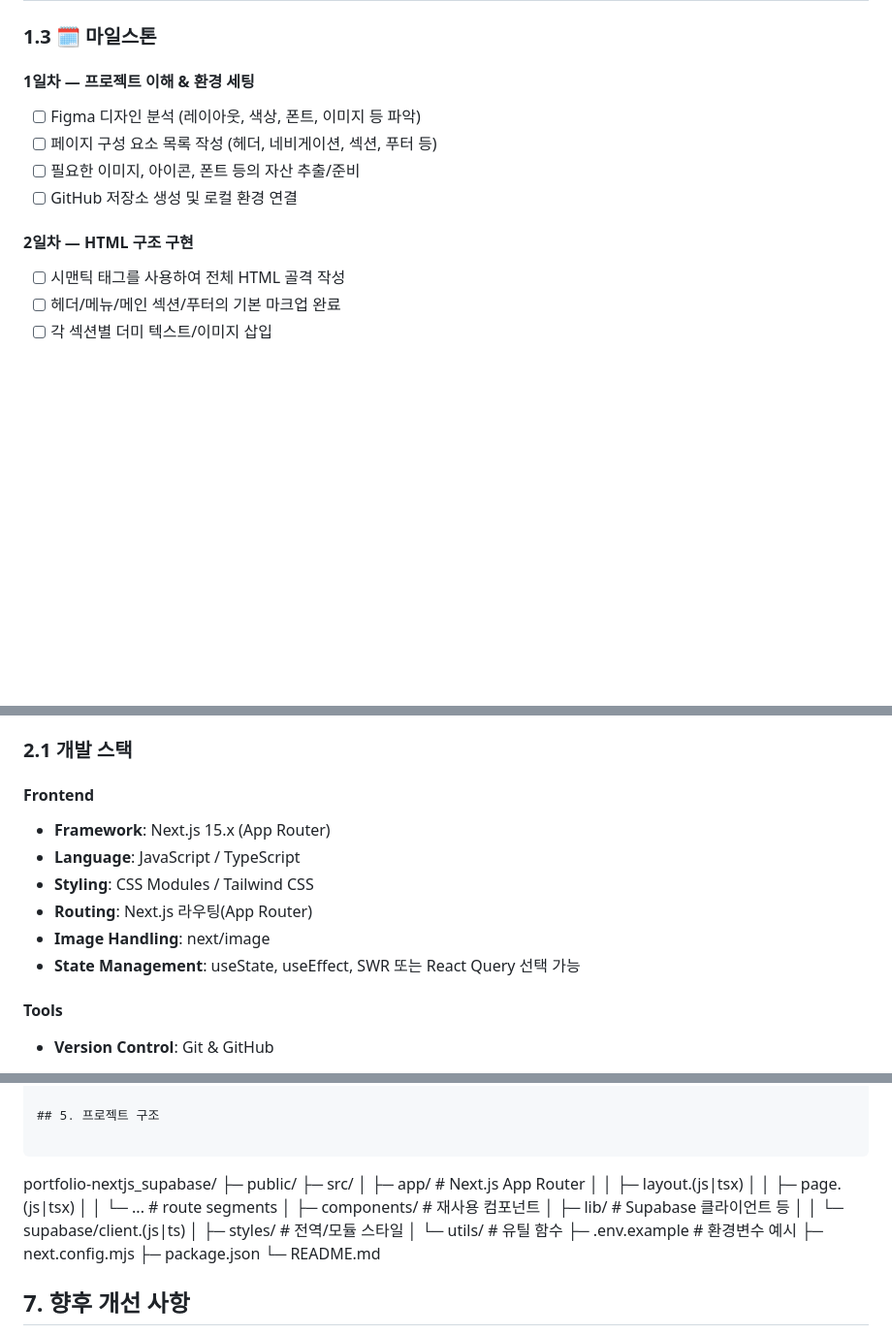
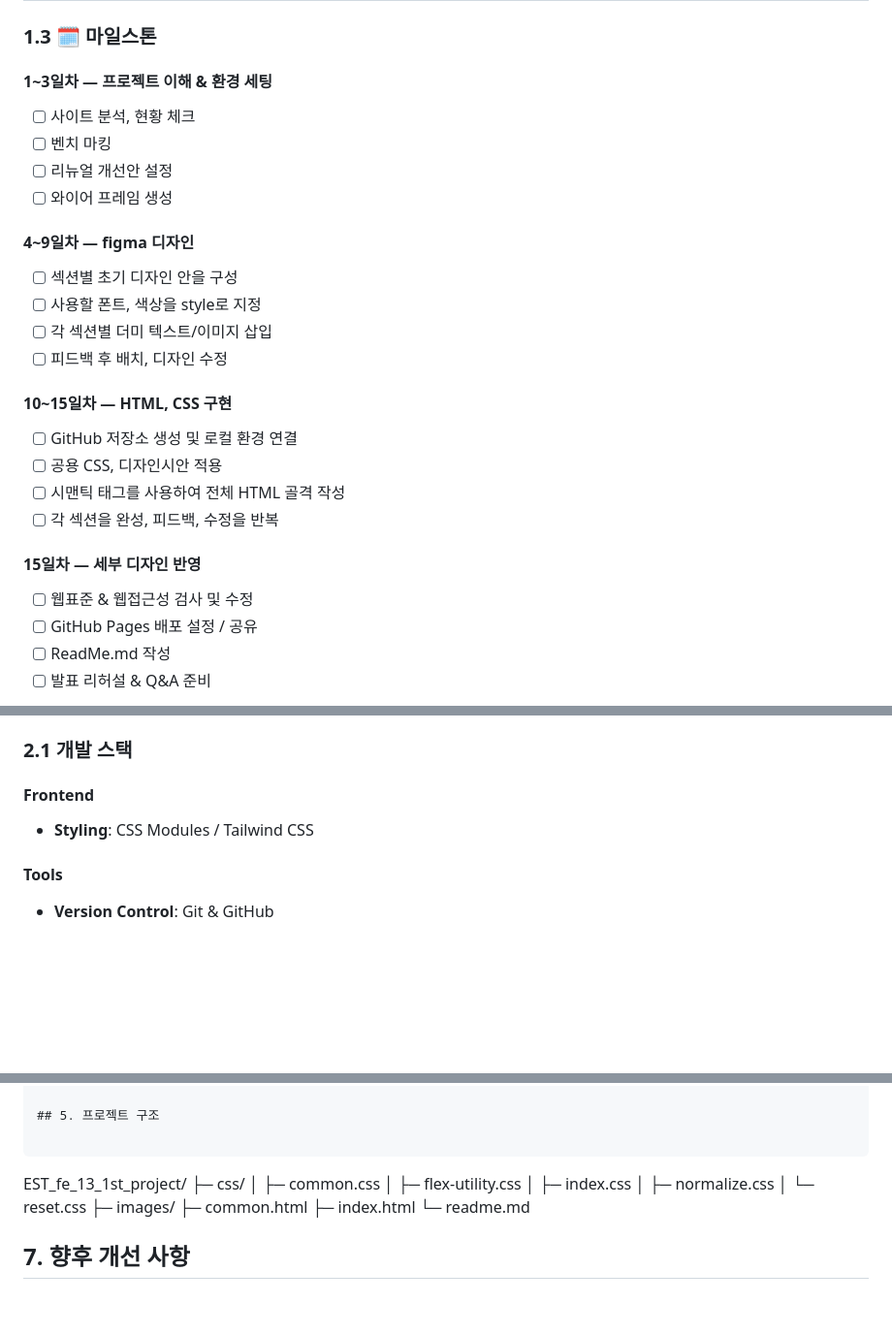
Before and after one commit to wwg98/EST_13_1st_project, a Markdown page: readme.md, 3 parts joined by grey strips. Shown at 97% size. Rendered like a GitHub page; blank space fills up the shorter version.

Commit message:
readme update
마일스톤, 개발스택, 다이어그램, 수정

````diff
--- a/readme.md
+++ b/readme.md
@@ -30,16 +30,31 @@
 
 ### 1.3 🗓️ 마일스톤
 
-#### 1일차 — 프로젝트 이해 & 환경 세팅
+#### 1~3일차 — 프로젝트 이해 & 환경 세팅
 
-- [ ] Figma 디자인 분석 (레이아웃, 색상, 폰트, 이미지 등 파악)
-- [ ] 페이지 구성 요소 목록 작성 (헤더, 네비게이션, 섹션, 푸터 등)
-- [ ] 필요한 이미지, 아이콘, 폰트 등의 자산 추출/준비
+- [ ] 사이트 분석, 현황 체크
+- [ ] 벤치 마킹
+- [ ] 리뉴얼 개선안 설정
+- [ ] 와이어 프레임 생성
+
+#### 4~9일차 — figma 디자인
+
+- [ ] 섹션별 초기 디자인 안을 구성
+- [ ] 사용할 폰트, 색상을 style로 지정
+- [ ] 각 섹션별 더미 텍스트/이미지 삽입
+- [ ] 피드백 후 배치, 디자인 수정
+
+#### 10~15일차 — HTML, CSS 구현
+
 - [ ] GitHub 저장소 생성 및 로컬 환경 연결
+- [ ] 공용 CSS, 디자인시안 적용
+- [ ] 시맨틱 태그를 사용하여 전체 HTML 골격 작성
+- [ ] 각 섹션을 완성, 피드백, 수정을 반복
 
-#### 2일차 — HTML 구조 구현
+#### 15일차 — 세부 디자인 반영
 
-- [ ] 시맨틱 태그를 사용하여 전체 HTML 골격 작성
-- [ ] 헤더/메뉴/메인 섹션/푸터의 기본 마크업 완료
-- [ ] 각 섹션별 더미 텍스트/이미지 삽입
+- [ ] 웹표준 & 웹접근성 검사 및 수정
+- [ ] GitHub Pages 배포 설정 / 공유
+- [ ] ReadMe.md 작성
+- [ ] 발표 리허설 & Q&A 준비
 
@@ -103,12 +126,7 @@
 
 #### Frontend
 
-- **Framework**: Next.js 15.x (App Router)
-- **Language**: JavaScript / TypeScript
 - **Styling**: CSS Modules / Tailwind CSS
-- **Routing**: Next.js 라우팅(App Router)
-- **Image Handling**: next/image
-- **State Management**: useState, useEffect, SWR 또는 React Query 선택 가능
 
 #### Tools
 
@@ -150,22 +168,17 @@
 
 ```
 
-portfolio-nextjs_supabase/
-├─ public/
-├─ src/
-│ ├─ app/ # Next.js App Router
-│ │ ├─ layout.(js|tsx)
-│ │ ├─ page.(js|tsx)
-│ │ └─ ... # route segments
-│ ├─ components/ # 재사용 컴포넌트
-│ ├─ lib/ # Supabase 클라이언트 등
-│ │ └─ supabase/client.(js|ts)
-│ ├─ styles/ # 전역/모듈 스타일
-│ └─ utils/ # 유틸 함수
-├─ .env.example # 환경변수 예시
-├─ next.config.mjs
-├─ package.json
-└─ README.md
+EST_fe_13_1st_project/
+├─ css/
+│  ├─ common.css
+│  ├─ flex-utility.css
+│  ├─ index.css
+│  ├─ normalize.css
+│  └─ reset.css
+├─ images/
+├─ common.html
+├─ index.html
+└─ readme.md
 
 ## 7. 향후 개선 사항
 
````
Also changed, not shown: other parts of readme.md (+33 -25 lines).
